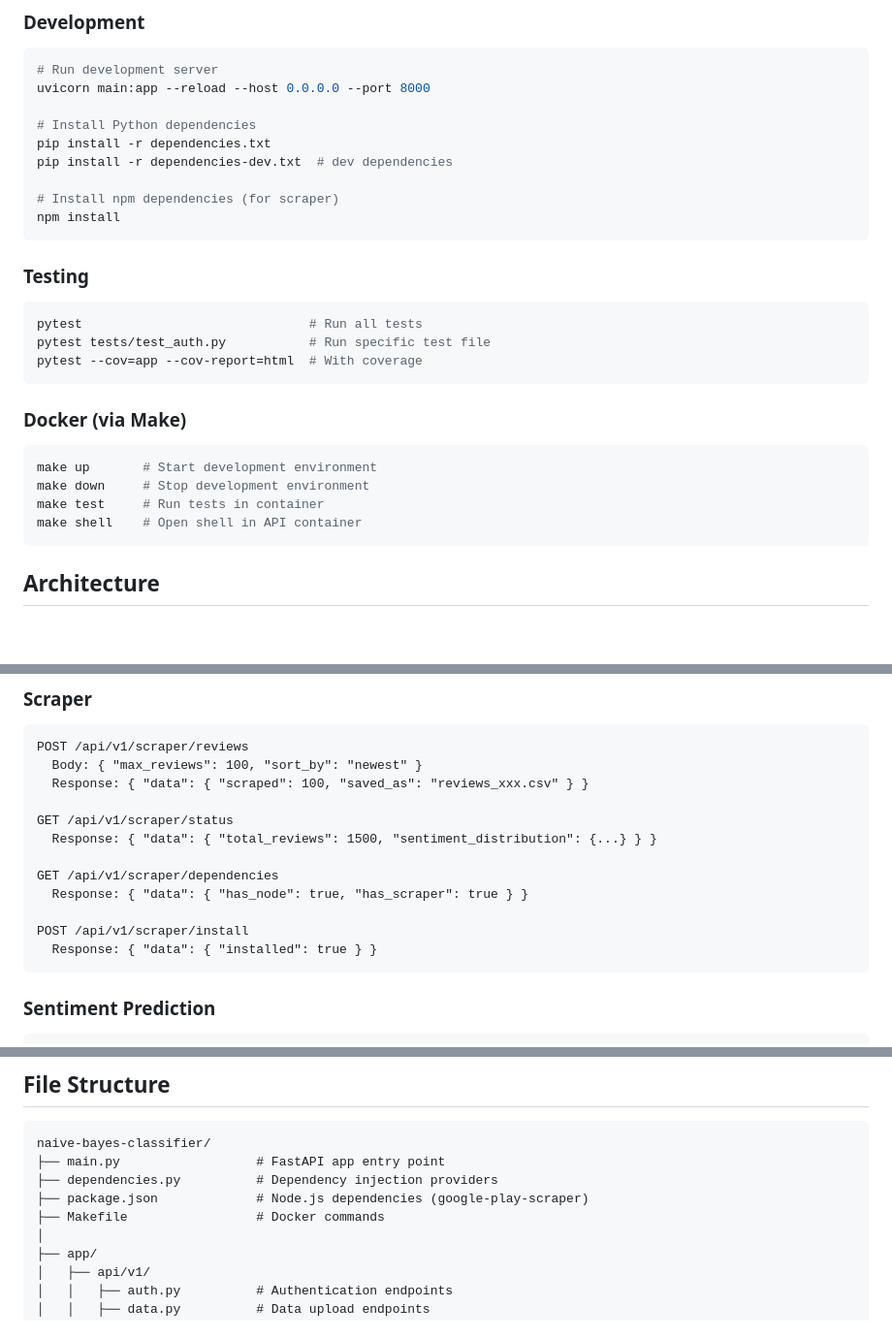
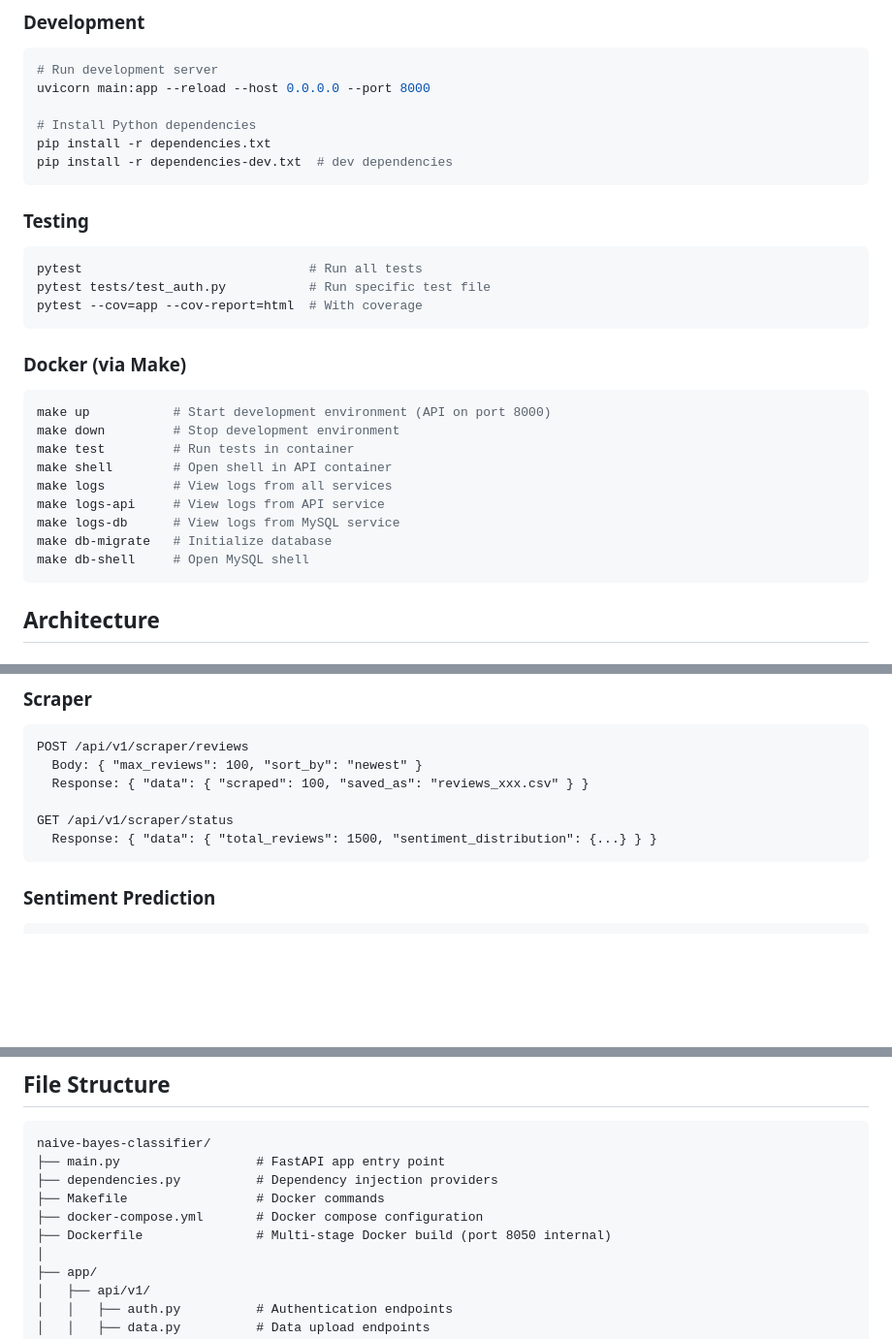
Before and after one commit to sonyadriko/naive-bayes-classifier-text-mining, a Markdown page: CLAUDE.md, 3 parts joined by grey strips. Shown at 97% size. Rendered like a GitHub page; blank space fills up the shorter version.

````diff
--- a/CLAUDE.md
+++ b/CLAUDE.md
@@ -21,9 +21,6 @@ uvicorn main:app --reload --host 0.0.0.0 --port 8000
 # Install Python dependencies
 pip install -r dependencies.txt
 pip install -r dependencies-dev.txt  # dev dependencies
-
-# Install npm dependencies (for scraper)
-npm install
 ```
 
 ### Testing
@@ -35,10 +32,15 @@ pytest --cov=app --cov-report=html  # With coverage
 
 ### Docker (via Make)
 ```bash
-make up       # Start development environment
-make down     # Stop development environment
-make test     # Run tests in container
-make shell    # Open shell in API container
+make up           # Start development environment (API on port 8000)
+make down         # Stop development environment
+make test         # Run tests in container
+make shell        # Open shell in API container
+make logs         # View logs from all services
+make logs-api     # View logs from API service
+make logs-db      # View logs from MySQL service
+make db-migrate   # Initialize database
+make db-shell     # Open MySQL shell
 ```
 
 ## Architecture
@@ -136,12 +138,6 @@ POST /api/v1/scraper/reviews
 
 GET /api/v1/scraper/status
   Response: { "data": { "total_reviews": 1500, "sentiment_distribution": {...} } }
-
-GET /api/v1/scraper/dependencies
-  Response: { "data": { "has_node": true, "has_scraper": true } }
-
-POST /api/v1/scraper/install
-  Response: { "data": { "installed": true } }
 ```
 
 ### Sentiment Prediction
@@ -204,8 +202,9 @@ content,preprocessed,sentiment
 naive-bayes-classifier/
 ├── main.py                  # FastAPI app entry point
 ├── dependencies.py          # Dependency injection providers
-├── package.json             # Node.js dependencies (google-play-scraper)
 ├── Makefile                 # Docker commands
+├── docker-compose.yml       # Docker compose configuration
+├── Dockerfile               # Multi-stage Docker build (port 8050 internal)
 │
 ├── app/
 │   ├── api/v1/
````
Also changed, not shown: other parts of CLAUDE.md (+6 -4 lines), README.md (+43 -18 lines).
